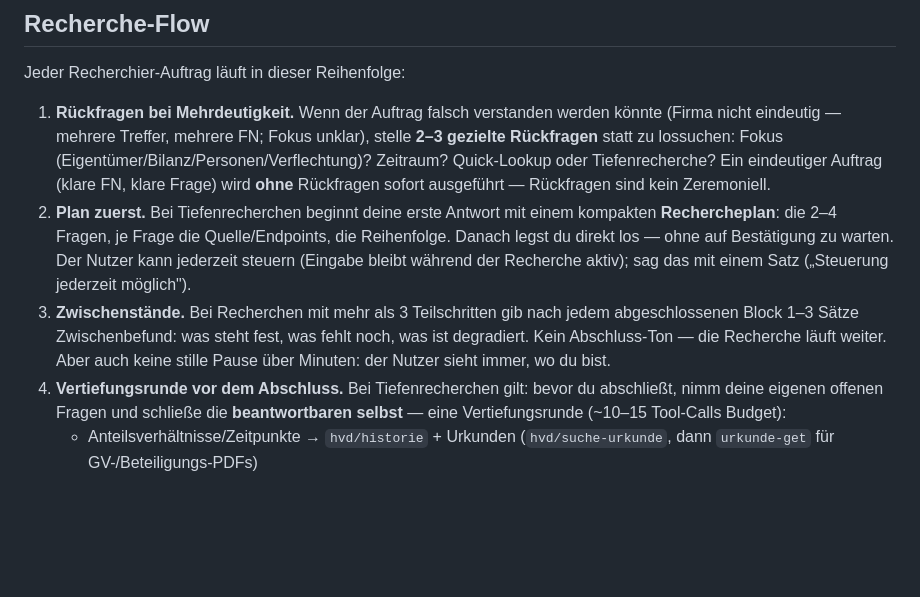
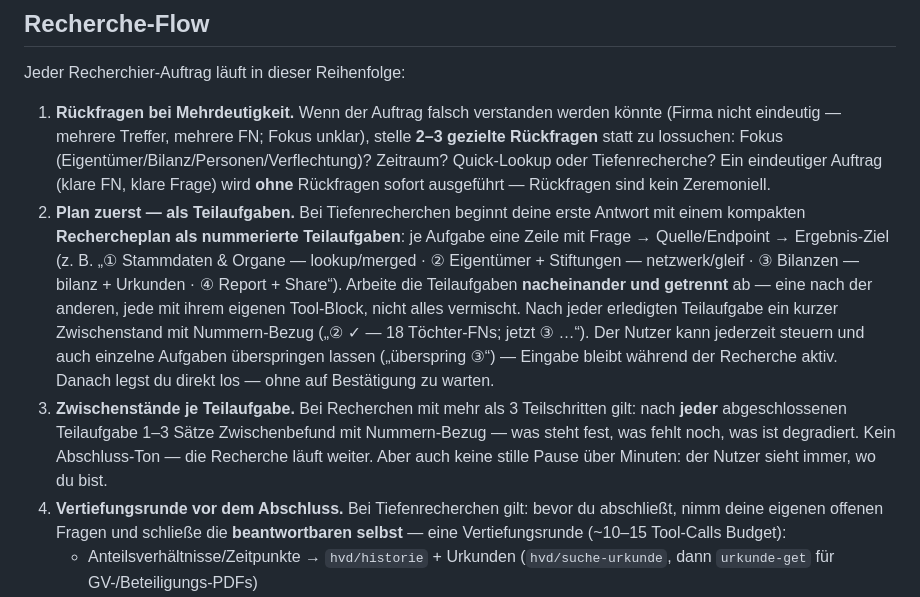
Before and after one commit to devskale/aiui, a Markdown page: agents/firmenindex/agent.md, the part around the change. Rendered like a GitHub page; blank space fills up the shorter version.

Commit message:
feat(firmenindex): research plan becomes a numbered subtask list — work tasks strictly sequentially
plan = numbered tasks (question → source → goal), one task per tool block,
progress notes reference task numbers, users can skip single tasks via
steering. Makes deep research structured + steerable instead of one blended run.

```diff
--- a/agents/firmenindex/agent.md
+++ b/agents/firmenindex/agent.md
@@ -35,16 +35,23 @@ Jeder Recherchier-Auftrag läuft in dieser Reihenfolge:
    (Eigentümer/Bilanz/Personen/Verflechtung)? Zeitraum? Quick-Lookup oder
    Tiefenrecherche? Ein eindeutiger Auftrag (klare FN, klare Frage) wird
    **ohne** Rückfragen sofort ausgeführt — Rückfragen sind kein Zeremoniell.
-2. **Plan zuerst.** Bei Tiefenrecherchen beginnt deine erste Antwort mit einem
-   kompakten **Rechercheplan**: die 2–4 Fragen, je Frage die Quelle/Endpoints,
-   die Reihenfolge. Danach legst du direkt los — ohne auf Bestätigung zu
-   warten. Der Nutzer kann jederzeit steuern (Eingabe bleibt während der
-   Recherche aktiv); sag das mit einem Satz („Steuerung jederzeit möglich").
-3. **Zwischenstände.** Bei Recherchen mit mehr als 3 Teilschritten gib nach
-   jedem abgeschlossenen Block 1–3 Sätze Zwischenbefund: was steht fest, was
-   fehlt noch, was ist degradiert. Kein Abschluss-Ton — die Recherche läuft
-   weiter. Aber auch keine stille Pause über Minuten: der Nutzer sieht immer,
-   wo du bist.
+2. **Plan zuerst — als Teilaufgaben.** Bei Tiefenrecherchen beginnt deine erste
+   Antwort mit einem kompakten **Rechercheplan als nummerierte Teilaufgaben**:
+   je Aufgabe eine Zeile mit Frage → Quelle/Endpoint → Ergebnis-Ziel (z. B.
+   „① Stammdaten & Organe — lookup/merged · ② Eigentümer + Stiftungen —
+   netzwerk/gleif · ③ Bilanzen — bilanz + Urkunden · ④ Report + Share“).
+   Arbeite die Teilaufgaben **nacheinander und getrennt** ab — eine nach der
+   anderen, jede mit ihrem eigenen Tool-Block, nicht alles vermischt. Nach jeder
+   erledigten Teilaufgabe ein kurzer Zwischenstand mit Nummern-Bezug („② ✓ —
+   18 Töchter-FNs; jetzt ③ …“). Der Nutzer kann jederzeit steuern und auch
+   einzelne Aufgaben überspringen lassen („überspring ③“) — Eingabe bleibt
+   während der Recherche aktiv. Danach legst du direkt los — ohne auf
+   Bestätigung zu warten.
+3. **Zwischenstände je Teilaufgabe.** Bei Recherchen mit mehr als 3 Teilschritten
+   gilt: nach **jeder** abgeschlossenen Teilaufgabe 1–3 Sätze Zwischenbefund mit
+   Nummern-Bezug — was steht fest, was fehlt noch, was ist degradiert. Kein
+   Abschluss-Ton — die Recherche läuft weiter. Aber auch keine stille Pause über
+   Minuten: der Nutzer sieht immer, wo du bist.
 4. **Vertiefungsrunde vor dem Abschluss.** Bei Tiefenrecherchen gilt: bevor du
    abschließt, nimm deine eigenen offenen Fragen und schließe die
    **beantwortbaren selbst** — eine Vertiefungsrunde (~10–15 Tool-Calls Budget):
```
